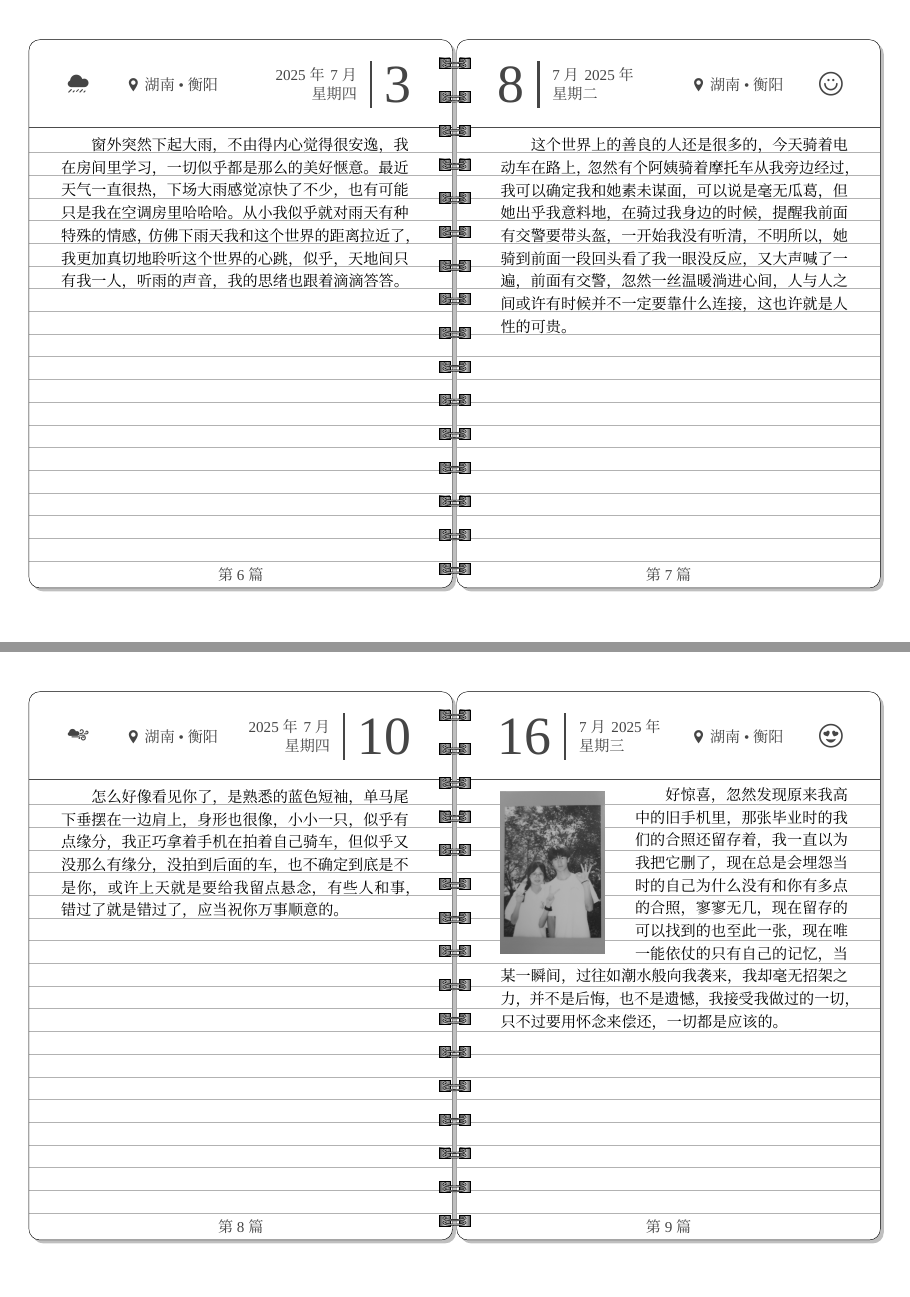
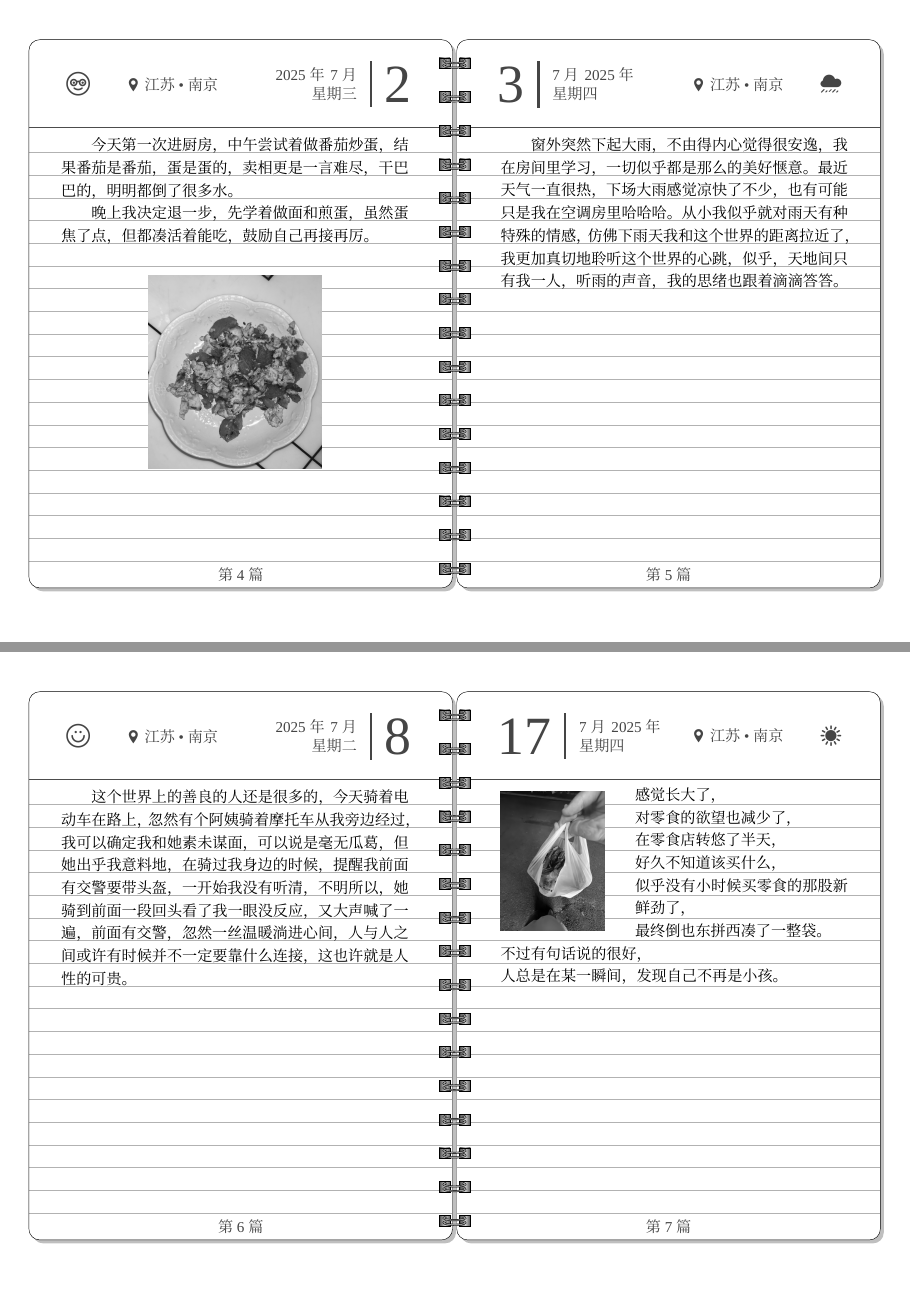
Before and after one commit to EmrysHale/Literature, a LaTeX document (Life Diary/Life Diary.tex): pages 4 and 5 of 7 before the commit and pages 3 and 4 of 6 after it, joined at a grey line. Compiled offline with XeLaTeX; a missing font is replaced by an installed copy or a similar font.

Commit message:
重新整理之前的日记

```diff
--- a/Life Diary/Life Diary.tex
+++ b/Life Diary/Life Diary.tex
@@ -95,4 +95,3 @@
 上学期解析几何也是，
 速通几天喜提99。
 
-\Address[湖南][衡阳]
@@ -124,20 +108,6 @@
 
 \Date{2025}{7}{8}[\simpleSmile]%
 这个世界上的善良的人还是很多的，今天骑着电动车在路上，忽然有个阿姨骑着摩托车从我旁边经过，我可以确定我和她素未谋面，可以说是毫无瓜葛，但她出乎我意料地，在骑过我身边的时候，提醒我前面有交警要带头盔，一开始我没有听清，不明所以，她骑到前面一段回头看了我一眼没反应，又大声喊了一遍，前面有交警，忽然一丝温暖淌进心间，人与人之间或许有时候并不一定要靠什么连接，这也许就是人性的可贵。
-
-\Date{2025}{7}{10}[\windy]%
-怎么好像看见你了，是熟悉的蓝色短袖，单马尾下垂摆在一边肩上，身形也很像，小小一只，似乎有点缘分，我正巧拿着手机在拍着自己骑车，但似乎又没那么有缘分，没拍到后面的车，也不确定到底是不是你，或许上天就是要给我留点悬念，有些人和事，错过了就是错过了，应当祝你万事顺意的。
-
-\Date{2025}{7}{16}[\heartEyes]%
-\vspace{-1.5em}
-\setlength{\columnsep}{2em}
-\begin{wrapfigure}{l}{0.3\columnwidth}
-  \vspace{-0.8em}
-  \includegraphics[width=\linewidth]{20250716.jpg}
-\end{wrapfigure}
-\noindent
-\hspace{2em}好惊喜，忽然发现原来我高中的旧手机里，那张毕业时的我们的合照还留存着，我一直以为我把它删了，现在总是会埋怨当时的自己为什么没有和你有多点的合照，寥寥无几，现在留存的可以找到的也至此一张，现在唯一能依仗的只有自己的记忆，当某一瞬间，过往如潮水般向我袭来，我却毫无招架之力，并不是后悔，也不是遗憾，我接受我做过的一切，只不过要用怀念来偿还，一切都是应该的。\\
-
 
 \Date{2025}{7}{17}[\hot]%
 \vspace{-1.5em}
```
Also changed, not shown: Life Diary/Life Diary.tex (15 more changed lines), 3 other files.
